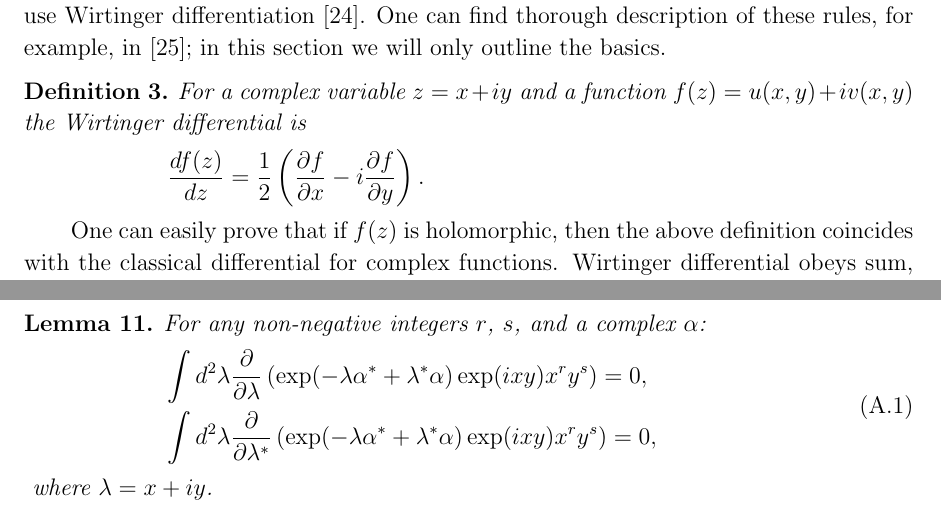
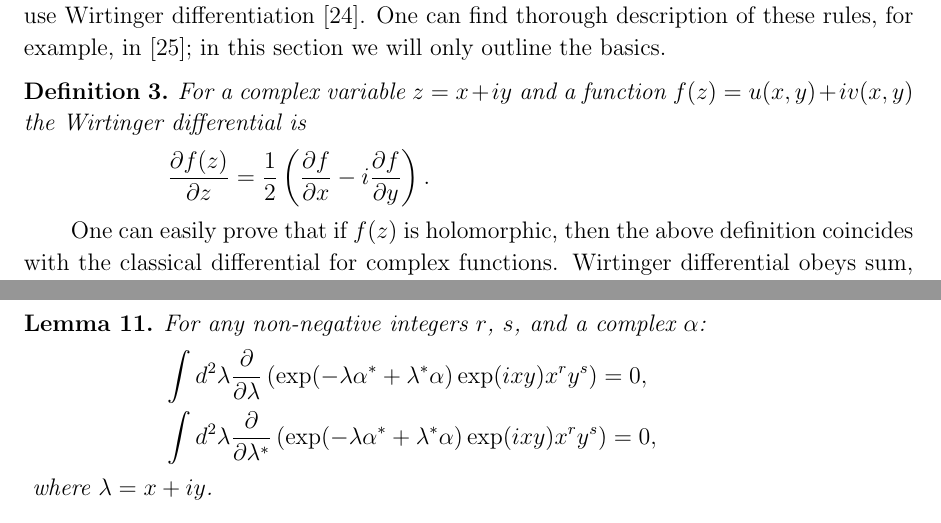
Before and after one commit to fjarri-attic/qsim_long, a LaTeX paper (qsim-long.tex, which reads c-numbers.tex): two parts of pages 13 and 14 of 20, joined at a grey line, cut so that both start at the same text. Compiled offline with pdfLaTeX.

Commit message:
c-numbers: some typo fixes

```diff
--- a/c-numbers.tex
+++ b/c-numbers.tex
@@ -9,7 +9,7 @@ One can find thorough description of these rules, for example, in~\cite{Kreutz-D
 \begin{definition}
 	For a complex variable $z = x + iy$ and a function $f(z) = u(x, y) + iv(x, y)$ the Wirtinger differential is
 	\begin{eqn*}
-		\frac{df(z)}{dz}
+		\frac{\partial f(z)}{\partial z}
 		= \frac{1}{2} \left(
 			\frac{\partial f}{\partial x} - i \frac{\partial f}{\partial y}
 		\right).
@@ -56,7 +56,7 @@ Another important property is used extensively throughout the paper.
 \begin{lemma}
 \label{lmm:c-numbers:zero-integrals}
 	For any non-negative integers $r$, $s$, and a complex $\alpha$:
-	\begin{eqn}
+	\begin{eqn*}
 		\int d^2\lambda
 			\frac{\partial}{\partial \lambda} \left(
 				\exp(-\lambda \alpha^* + \lambda^* \alpha)
```
Also changed, not shown: c-numbers.tex (2 more changed lines).
